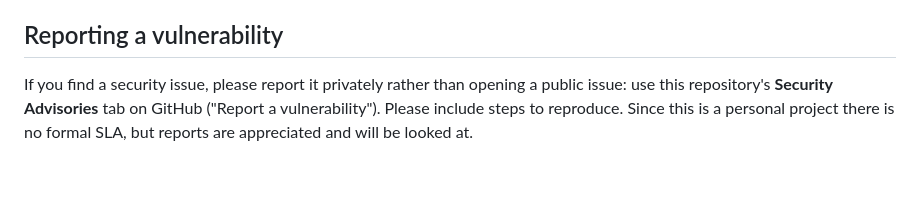
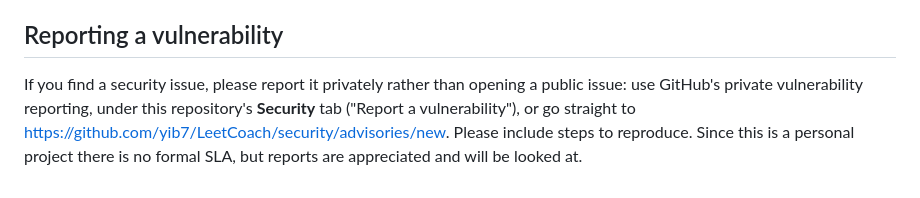
Before and after one commit to yib7/LeetCoach, a Markdown page: docs/SECURITY.md, the part around the change. Drawn GitHub-style.

Commit message:
docs(security): link the private vulnerability report form directly

```diff
--- a/docs/SECURITY.md
+++ b/docs/SECURITY.md
@@ -208,6 +208,8 @@ Do not expose LeetCoach to a network or run it as a shared/multi-user service.
 ## Reporting a vulnerability
 
 If you find a security issue, please report it privately rather than opening a public
-issue: use this repository's **Security Advisories** tab on GitHub
-("Report a vulnerability"). Please include steps to reproduce. Since this is a personal
-project there is no formal SLA, but reports are appreciated and will be looked at.
+issue: use GitHub's private vulnerability reporting, under this repository's
+**Security** tab ("Report a vulnerability"), or go straight to
+<https://github.com/yib7/LeetCoach/security/advisories/new>. Please include steps to
+reproduce. Since this is a personal project there is no formal SLA, but reports are
+appreciated and will be looked at.
```
